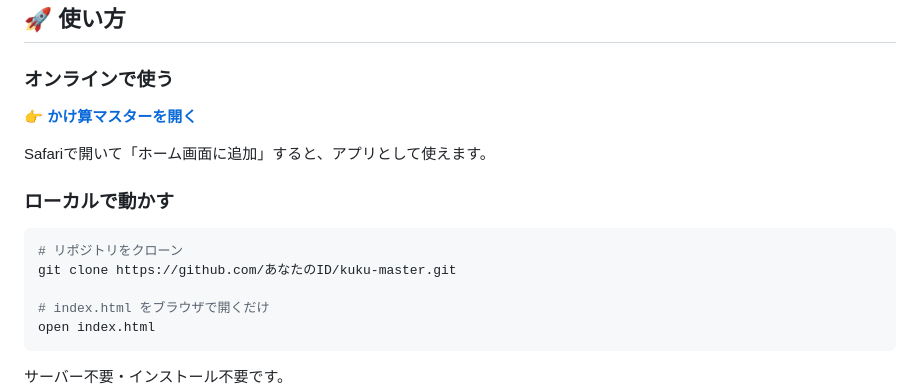
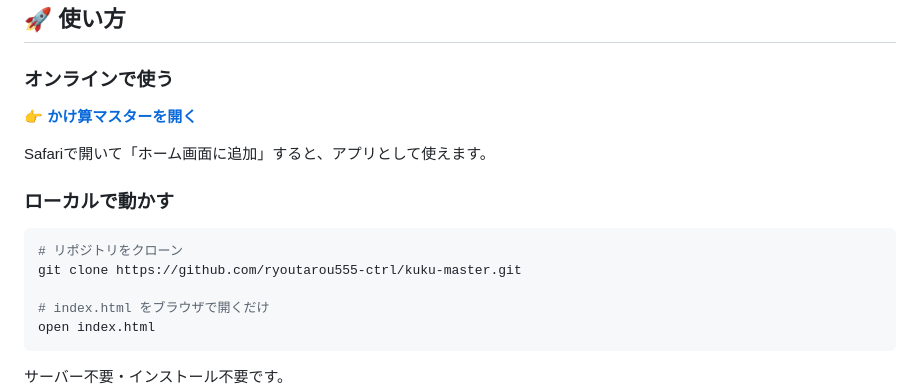
Before and after one commit to ryoutarou555-ctrl/kuku-master, a Markdown page: README.md, the part around one of its changes. Rendered like a GitHub page.

````diff
--- a/README.md
+++ b/README.md
@@ -83,7 +83,7 @@ Safariで開いて「ホーム画面に追加」すると、アプリとして
 ### ローカルで動かす
 ```bash
 # リポジトリをクローン
-git clone https://github.com/あなたのID/kuku-master.git
+git clone https://github.com/ryoutarou555-ctrl/kuku-master.git
 
 # index.html をブラウザで開くだけ
 open index.html
````
Also changed, not shown: other parts of README.md (+2 -2 lines).
